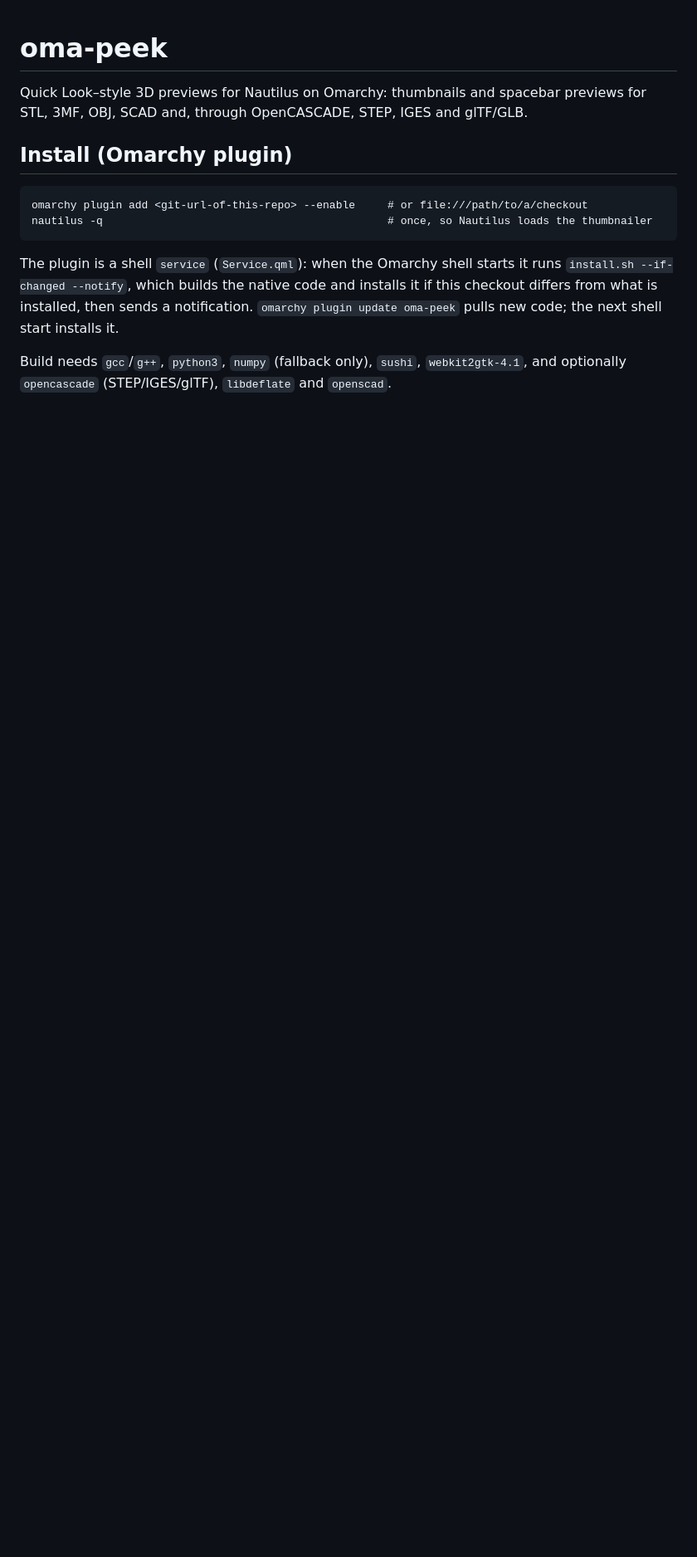
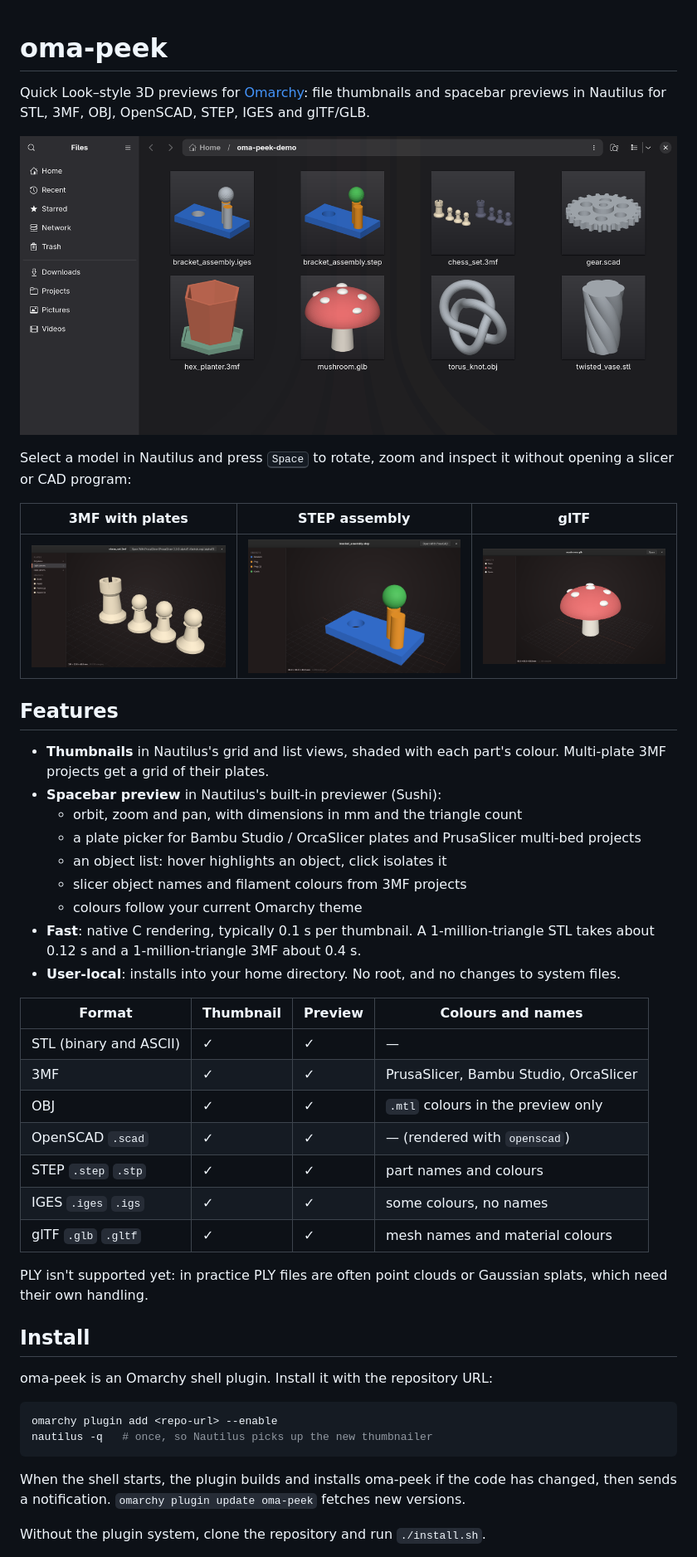
Before and after one commit to minuteman3/oma-peek, a Markdown page: README.md, the part around one of its changes. Shown at 83% size. GitHub-like rendering; pictures changed too: docs/screenshots/preview-3mf-plates.png (added), docs/screenshots/preview-glb.png (added), docs/screenshots/preview-step-assembly.png (added); blank space fills up the shorter version.

````diff
--- a/README.md
+++ b/README.md
@@ -1,20 +1,55 @@
 # oma-peek
 
-Quick Look–style 3D previews for Nautilus on Omarchy: thumbnails and spacebar previews for
-STL, 3MF, OBJ, SCAD and, through OpenCASCADE, STEP, IGES and glTF/GLB.
+Quick Look–style 3D previews for [Omarchy](https://omarchy.org): file thumbnails and
+spacebar previews in Nautilus for STL, 3MF, OBJ, OpenSCAD, STEP, IGES and glTF/GLB.
 
-## Install (Omarchy plugin)
+![Nautilus showing rendered thumbnails for STEP, IGES, 3MF, SCAD, GLB, OBJ and STL files](docs/screenshots/thumbnails.png)
 
-```
-omarchy plugin add <git-url-of-this-repo> --enable     # or file:///path/to/a/checkout
-nautilus -q                                            # once, so Nautilus loads the thumbnailer
+Select a model in Nautilus and press <kbd>Space</kbd> to rotate, zoom and inspect it without
+opening a slicer or CAD program:
+
+| 3MF with plates | STEP assembly | glTF |
+|---|---|---|
+| ![Spacebar preview of a two-plate 3MF chess set, with a plate picker and object list](docs/screenshots/preview-3mf-plates.png) | ![Spacebar preview of a STEP assembly with named, coloured parts](docs/screenshots/preview-step-assembly.png) | ![Spacebar preview of a three-part GLB mushroom](docs/screenshots/preview-glb.png) |
+
+## Features
+
+- **Thumbnails** in Nautilus's grid and list views, shaded with each part's colour.
+  Multi-plate 3MF projects get a grid of their plates.
+- **Spacebar preview** in Nautilus's built-in previewer (Sushi):
+  - orbit, zoom and pan, with dimensions in mm and the triangle count
+  - a plate picker for Bambu Studio / OrcaSlicer plates and PrusaSlicer multi-bed projects
+  - an object list: hover highlights an object, click isolates it
+  - slicer object names and filament colours from 3MF projects
+  - colours follow your current Omarchy theme
+- **Fast**: native C rendering, typically 0.1 s per thumbnail. A 1-million-triangle STL takes
+  about 0.12 s and a 1-million-triangle 3MF about 0.4 s.
+- **User-local**: installs into your home directory. No root, and no changes to system files.
+
+| Format | Thumbnail | Preview | Colours and names |
+|---|---|---|---|
+| STL (binary and ASCII) | ✓ | ✓ | — |
+| 3MF | ✓ | ✓ | PrusaSlicer, Bambu Studio, OrcaSlicer |
+| OBJ | ✓ | ✓ | `.mtl` colours in the preview only |
+| OpenSCAD `.scad` | ✓ | ✓ | — (rendered with `openscad`) |
+| STEP `.step` `.stp` | ✓ | ✓ | part names and colours |
+| IGES `.iges` `.igs` | ✓ | ✓ | some colours, no names |
+| glTF `.glb` `.gltf` | ✓ | ✓ | mesh names and material colours |
+
+PLY isn't supported yet: in practice PLY files are often point clouds or Gaussian splats,
+which need their own handling.
+
+## Install
+
+oma-peek is an Omarchy shell plugin. Install it with the repository URL:
+
+```sh
+omarchy plugin add <repo-url> --enable
+nautilus -q   # once, so Nautilus picks up the new thumbnailer
 ```
 
-The plugin is a shell `service` (`Service.qml`): when the Omarchy shell starts it runs
-`install.sh --if-changed --notify`, which builds the native code and installs it if this
-checkout differs from what is installed, then sends a notification. `omarchy plugin update
-oma-peek` pulls new code; the next shell start installs it.
+When the shell starts, the plugin builds and installs oma-peek if the code has changed, then
+sends a notification. `omarchy plugin update oma-peek` fetches new versions.
 
-Build needs `gcc`/`g++`, `python3`, `numpy` (fallback only), `sushi`, `webkit2gtk-4.1`, and
-optionally `opencascade` (STEP/IGES/glTF), `libdeflate` and `openscad`.
+Without the plugin system, clone the repository and run `./install.sh`.
 
````
Also changed, not shown: other parts of README.md (+91 -45 lines), 3 other files.
